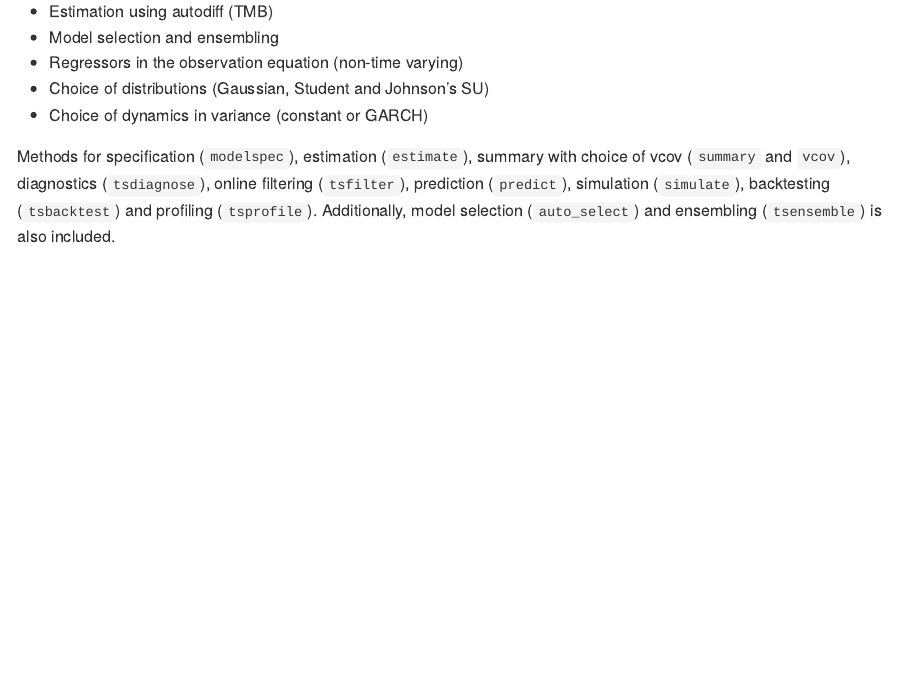
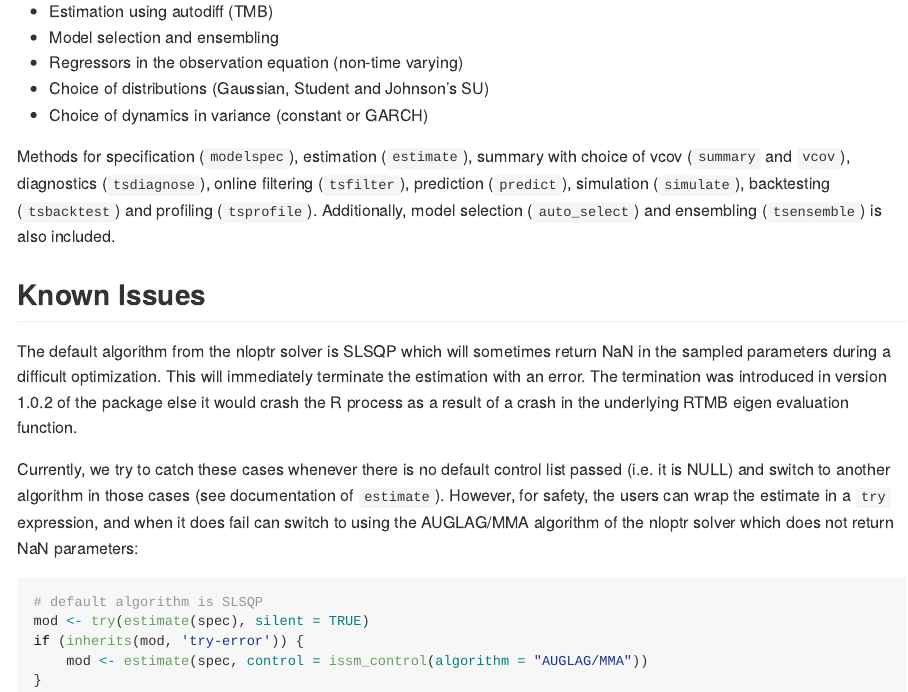
Before and after one commit to tsmodels/tsissm, an R Markdown document (README.Rmd): the page in a window 1100 px wide, from 280 px down. The pictures show the output file README.md that the author committed with the source, drawn offline in the style of GitHub; badge pictures from the web are left out.

Commit message:
Some additional safety checks to the estimation

````diff
--- a/README.Rmd
+++ b/README.Rmd
@@ -39,3 +39,25 @@ summary with choice of vcov (`summary` and `vcov`), diagnostics (`tsdiagnose`),
 online filtering (`tsfilter`), prediction (`predict`), simulation (`simulate`),
 backtesting (`tsbacktest`) and profiling (`tsprofile`). Additionally, model selection (`auto_select`)
 and ensembling (`tsensemble`) is also included.
+
+## Known Issues
+
+The default algorithm from the nloptr solver is SLSQP which will sometimes
+return NaN in the sampled parameters during a difficult optimization. This will
+immediately terminate the estimation with an error. The termination was introduced
+in version 1.0.2 of the package else it would crash the R process as a result of a crash in
+the underlying RTMB eigen evaluation function.
+
+Currently, we try to catch these cases whenever there is no default control list
+passed (i.e. it is NULL) and switch to another algorithm in those cases
+(see documentation of `estimate`). However, for safety, the users can wrap the
+estimate in a `try` expression, and when it does fail can switch to using the
+AUGLAG/MMA algorithm of the nloptr solver which does not return NaN parameters:
+
+```{r,eval = FALSE}
+# default algorithm is SLSQP
+mod <- try(estimate(spec), silent = TRUE)
+if (inherits(mod, 'try-error')) {
+    mod <- estimate(spec, control = issm_control(algorithm = "AUGLAG/MMA"))
+}
+```
````
Also changed, not shown: R/estimation.R (+18 -10 lines), README.md, 1 other file.
